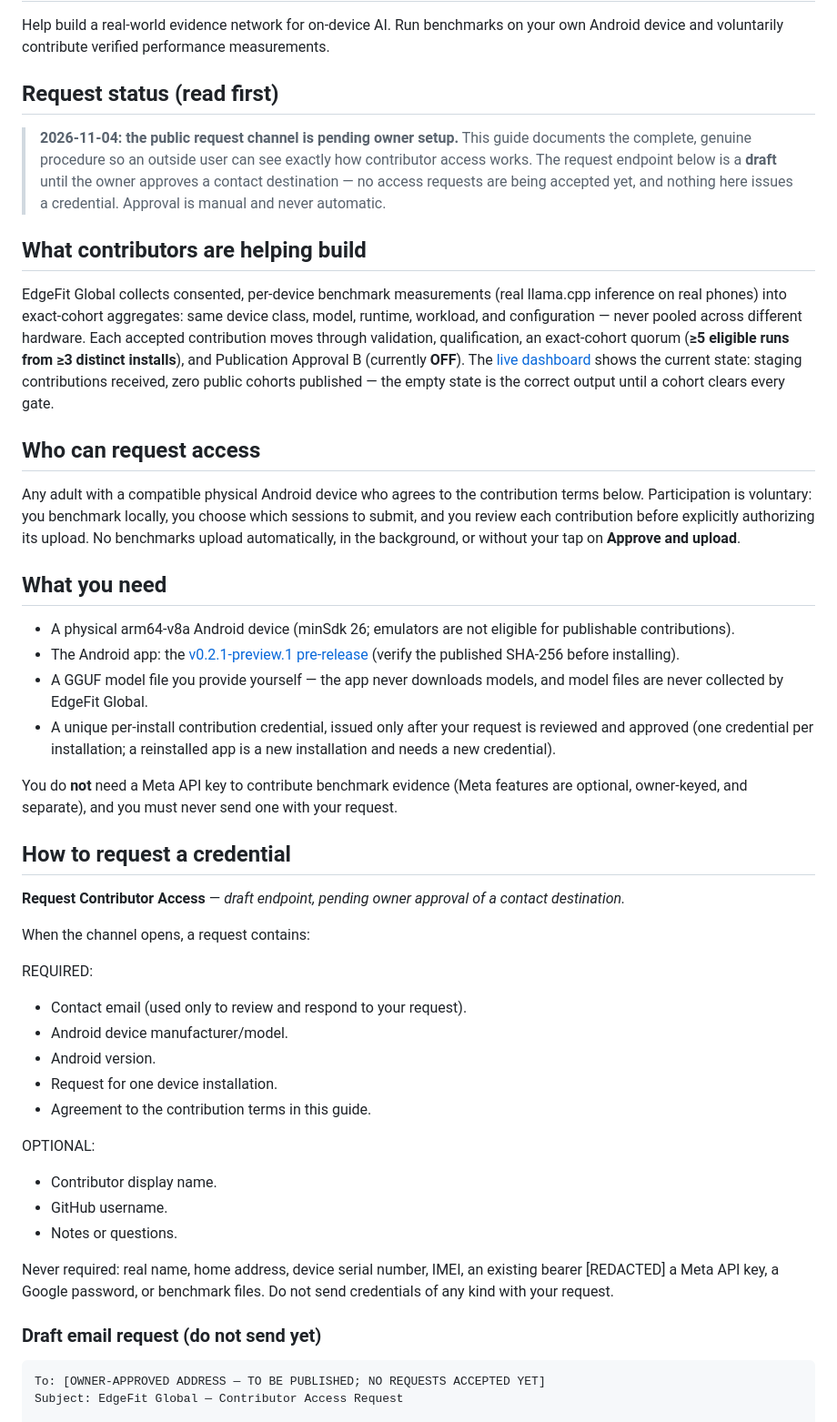
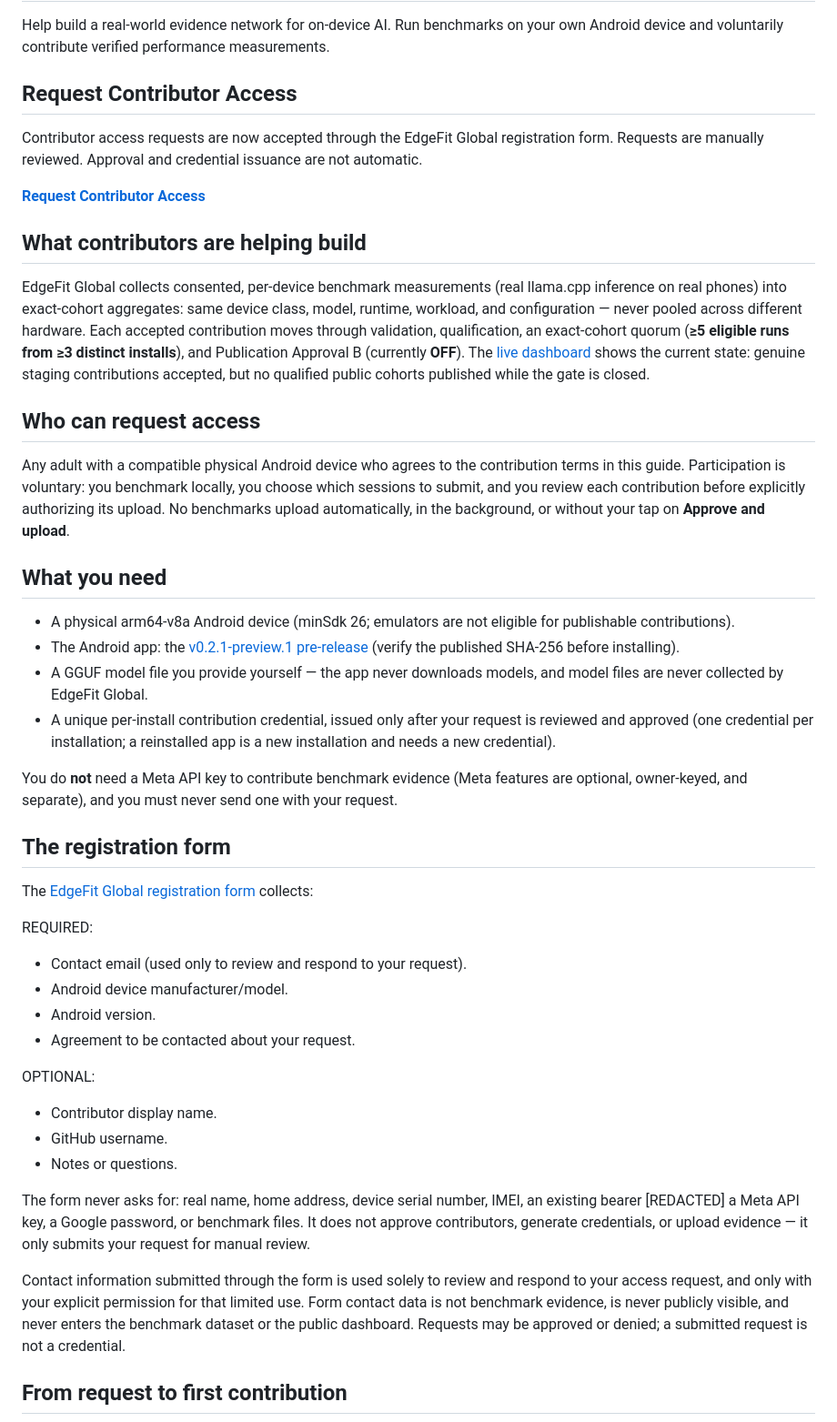
Before and after one commit to Ron-Bee/EdgeFit-AI, a Markdown page: docs/global-contributor-onboarding.md, the part around one of its changes. Shown at 91% size. Drawn GitHub-style.

````diff
--- a/docs/global-contributor-onboarding.md
+++ b/docs/global-contributor-onboarding.md
@@ -4,14 +4,13 @@ Help build a real-world evidence network for on-device AI. Run benchmarks
 on your own Android device and voluntarily contribute verified performance
 measurements.
 
-## Request status (read first)
+## Request Contributor Access
 
-> **2026-11-04: the public request channel is pending owner setup.**
-> This guide documents the complete, genuine procedure so an outside user
-> can see exactly how contributor access works. The request endpoint below
-> is a **draft** until the owner approves a contact destination — no access
-> requests are being accepted yet, and nothing here issues a credential.
-> Approval is manual and never automatic.
+Contributor access requests are now accepted through the EdgeFit Global
+registration form. Requests are manually reviewed. Approval and
+credential issuance are not automatic.
+
+**[Request Contributor Access](https://tally.so/r/Ge68P2)**
 
 ## What contributors are helping build
 
@@ -22,16 +21,15 @@ pooled across different hardware. Each accepted contribution moves through
 validation, qualification, an exact-cohort quorum (**≥5 eligible runs from
 ≥3 distinct installs**), and Publication Approval B (currently **OFF**).
 The [live dashboard](https://edgefit-ai.pages.dev/dashboard) shows the
-current state: staging contributions received, zero public cohorts
-published — the empty state is the correct output until a cohort clears
-every gate.
+current state: genuine staging contributions accepted, but no qualified
+public cohorts published while the gate is closed.
 
 ## Who can request access
 
 Any adult with a compatible physical Android device who agrees to the
-contribution terms below. Participation is voluntary: you benchmark
-locally, you choose which sessions to submit, and you review each
-contribution before explicitly authorizing its upload. No benchmarks
+contribution terms in this guide. Participation is voluntary: you
+benchmark locally, you choose which sessions to submit, and you review
+each contribution before explicitly authorizing its upload. No benchmarks
 upload automatically, in the background, or without your tap on
 **Approve and upload**.
 
@@ -52,20 +50,17 @@ You do **not** need a Meta API key to contribute benchmark evidence
 (Meta features are optional, owner-keyed, and separate), and you must
 never send one with your request.
 
-## How to request a credential
+## The registration form
 
-**Request Contributor Access** — *draft endpoint, pending owner
-approval of a contact destination.*
-
-When the channel opens, a request contains:
+The [EdgeFit Global registration form](https://tally.so/r/Ge68P2)
+collects:
 
 REQUIRED:
 
 - Contact email (used only to review and respond to your request).
 - Android device manufacturer/model.
 - Android version.
-- Request for one device installation.
-- Agreement to the contribution terms in this guide.
+- Agreement to be contacted about your request.
 
 OPTIONAL:
 
@@ -73,13 +68,17 @@ OPTIONAL:
 - GitHub username.
 - Notes or questions.
 
-Never required: real name, home address, device serial number, IMEI,
-an existing bearer [REDACTED] a Meta API key, a Google password, or benchmark
-files. Do not send credentials of any kind with your request.
+The form never asks for: real name, home address, device serial number,
+IMEI, an existing bearer [REDACTED] a Meta API key, a Google password, or
+benchmark files. It does not approve contributors, generate credentials,
+or upload evidence — it only submits your request for manual review.
 
-### Draft email request (do not send yet)
+Contact information submitted through the form is used solely to review
+and respond to your access request, and only with your explicit
+permission for that limited use. Form contact data is not benchmark
+evidence, is never publicly visible, and never enters the benchmark
+dataset or the public dashboard. Requests may be approved or denied; a
+submitted request is not a credential.
 
-```text
-To: [OWNER-APPROVED ADDRESS — TO BE PUBLISHED; NO REQUESTS ACCEPTED YET]
-Subject: EdgeFit Global — Contributor Access Request
+## From request to first contribution
 
````
Also changed, not shown: other parts of docs/global-contributor-onboarding.md (+23 -45 lines), README.md (+3 -2 lines).
